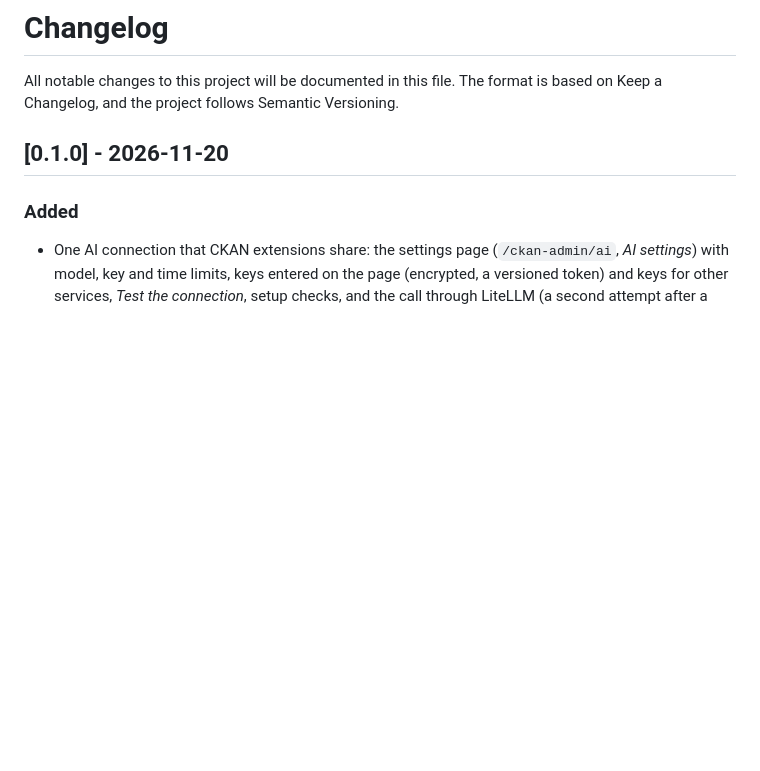
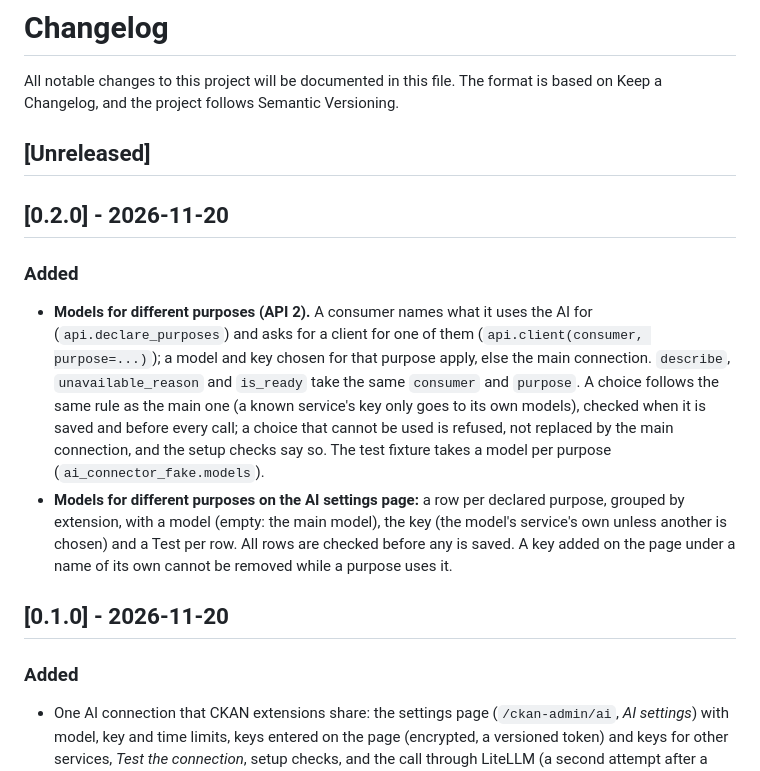
Before and after one commit to bjornhagstrom/ckanext-ai-connector, a Markdown page: CHANGELOG.md, the part around the change. Drawn GitHub-style; blank space fills up the shorter version.

```diff
--- a/CHANGELOG.md
+++ b/CHANGELOG.md
@@ -2,6 +2,22 @@
 
 All notable changes to this project will be documented in this file. The format
 is based on Keep a Changelog, and the project follows Semantic Versioning.
+
+## [Unreleased]
+
+## [0.2.0] - 2026-11-20
+
+### Added
+
+- **Models for different purposes (API 2).** A consumer names what it uses the AI for (`api.declare_purposes`) and asks
+  for a client for one of them (`api.client(consumer, purpose=...)`); a model and key chosen for that purpose apply, else
+  the main connection. `describe`, `unavailable_reason` and `is_ready` take the same `consumer` and `purpose`. A choice
+  follows the same rule as the main one (a known service's key only goes to its own models), checked when it is saved and
+  before every call; a choice that cannot be used is refused, not replaced by the main connection, and the setup checks
+  say so. The test fixture takes a model per purpose (`ai_connector_fake.models`).
+- **Models for different purposes on the AI settings page:** a row per declared purpose, grouped by extension, with a
+  model (empty: the main model), the key (the model's service's own unless another is chosen) and a Test per row. All
+  rows are checked before any is saved. A key added on the page under a name of its own cannot be removed while a purpose uses it.
 
 ## [0.1.0] - 2026-11-20
 
```
Also changed, not shown: README.md (+38 -7 lines), docs/images/models-per-purpose.jpg (added), 15 other files.
